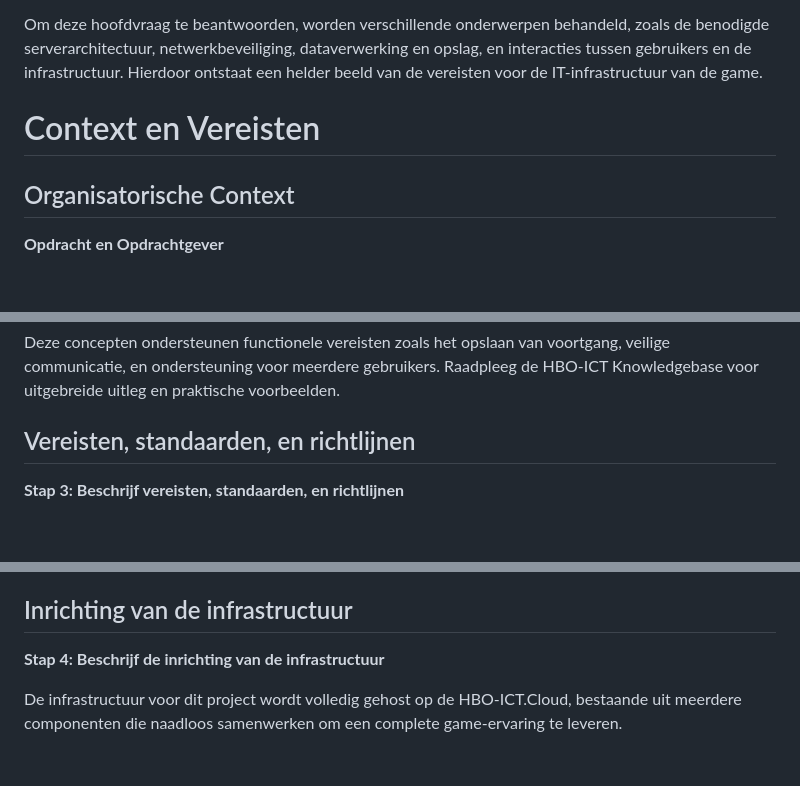
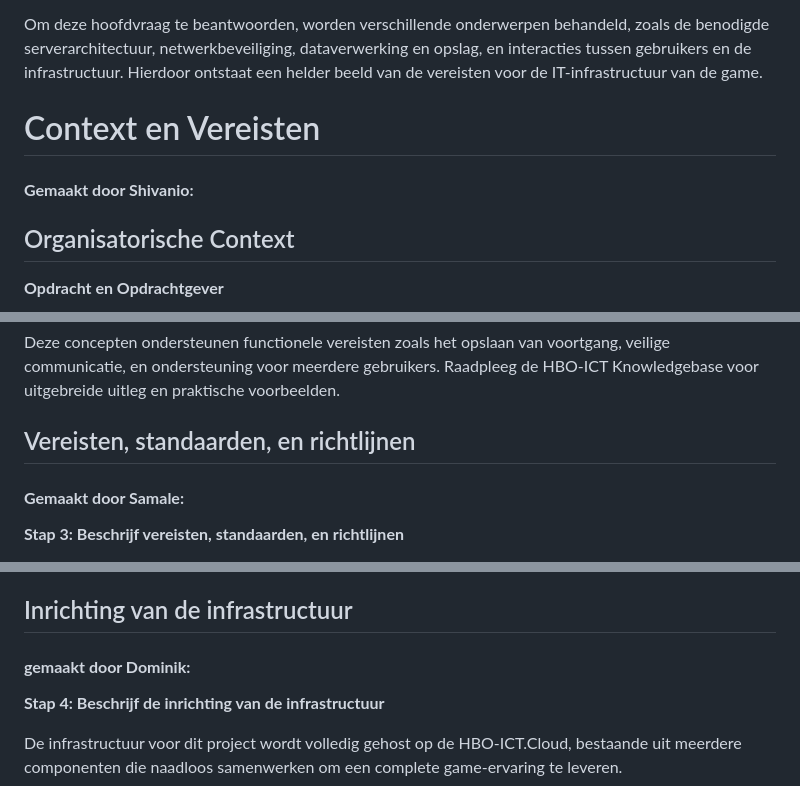
Before and after one commit to Matisse2k/the-game-1st-year-project, a Markdown page: docs/infrastructure-design-document/template.md, 3 parts joined by grey strips. Drawn GitHub-style; blank space fills up the shorter version.

```diff
--- a/docs/infrastructure-design-document/template.md
+++ b/docs/infrastructure-design-document/template.md
@@ -15,6 +15,7 @@ Om deze hoofdvraag te beantwoorden, worden verschillende onderwerpen behandeld,
 
 # Context en Vereisten
 
+#### **Gemaakt door Shivanio:**
 ## Organisatorische Context
 
 **Opdracht en Opdrachtgever**
@@ -100,6 +102,7 @@ Deze concepten ondersteunen functionele vereisten zoals het opslaan van voortgan
 
 ## Vereisten, standaarden, en richtlijnen
 
+#### **Gemaakt door Samale:**
 **Stap 3: Beschrijf vereisten, standaarden, en richtlijnen**
 
 Bij het ontwerpen van de infrastructuur moet je de vereisten, standaarden, en richtlijnen van de opdrachtgever helder beschrijven. Je moet ze niet alleen noemen, maar ook uitleggen wat hier voor nodig is. Overleg met de product owner over wat hij hier van jullie verwacht. Hier zijn enkele voorbeelden:
@@ -138,6 +141,7 @@ Dit hoofdstuk richt zich op het beschrijven van de infrastructuur zoals deze dra
 
 ## Inrichting van de infrastructuur
 
+#### **gemaakt door Dominik:**
 **Stap 4: Beschrijf de inrichting van de infrastructuur**
 
 De infrastructuur voor dit project wordt volledig gehost op de HBO-ICT.Cloud, bestaande uit meerdere componenten die naadloos samenwerken om een complete game-ervaring te leveren.
```
Also changed, not shown: other parts of docs/infrastructure-design-document/template.md (+7 -35 lines).
